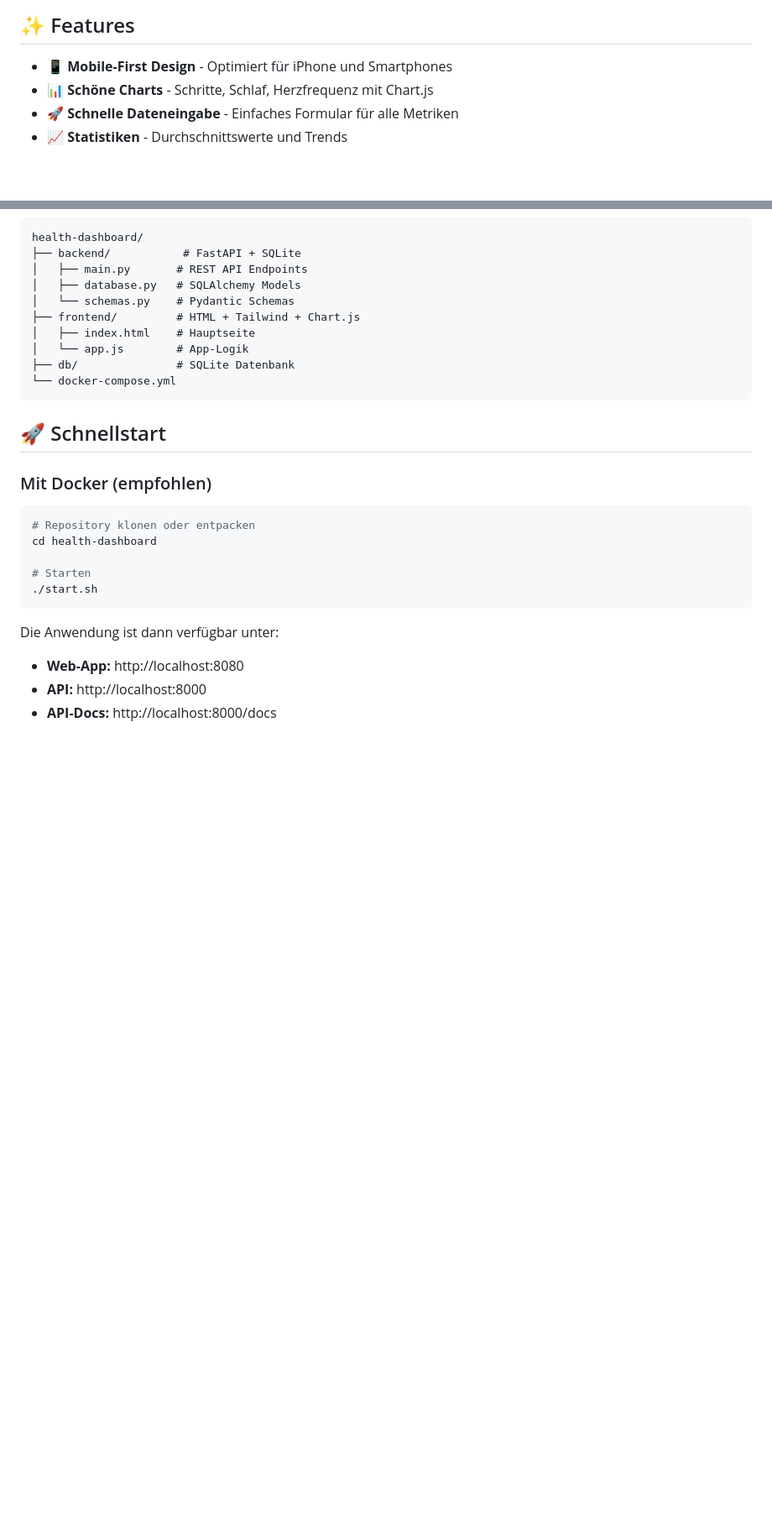
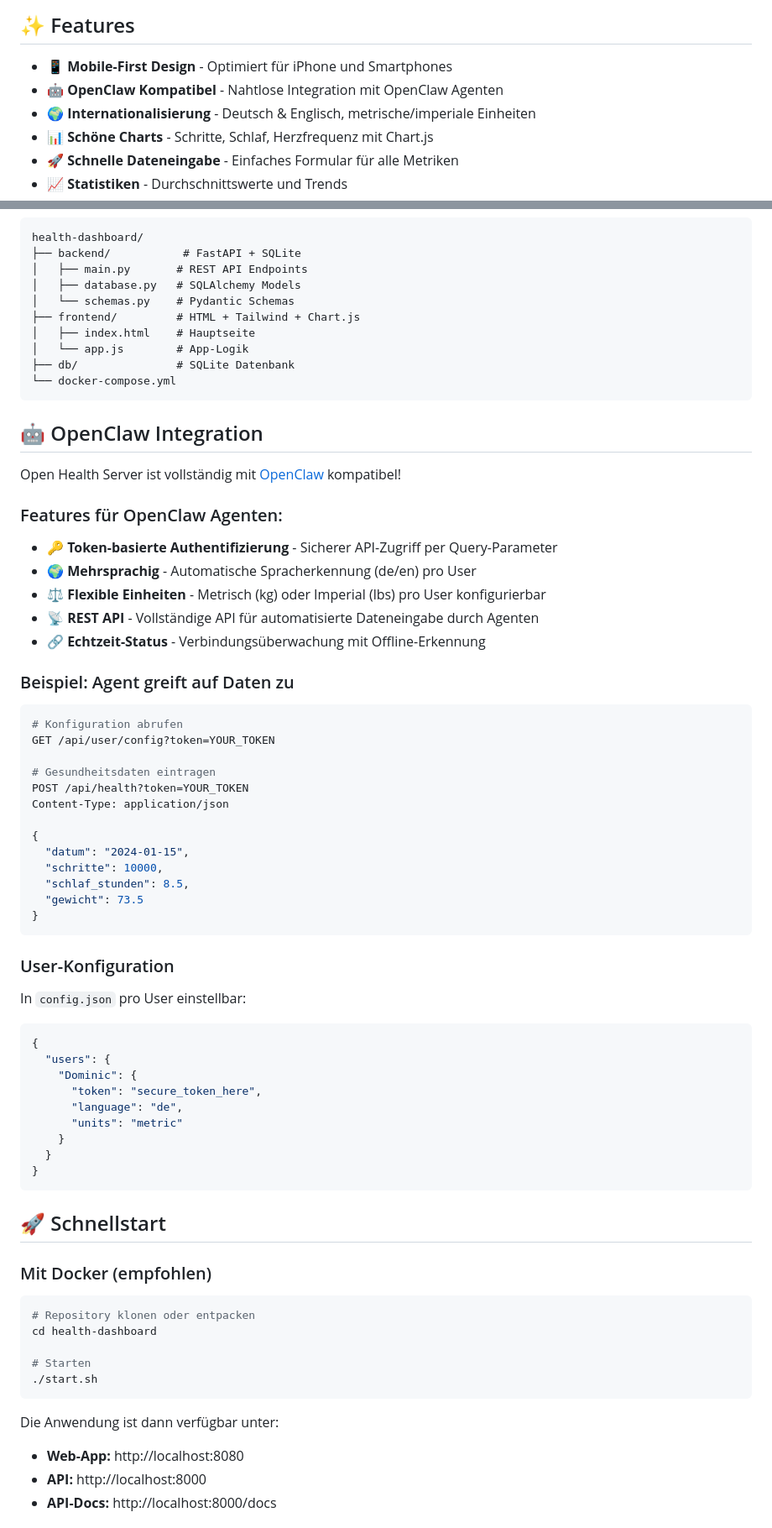
Before and after one commit to digidomic/open-health-server, a Markdown page: README.md, 2 parts joined by grey strips. Shown at 84% size. Rendered like a GitHub page; blank space fills up the shorter version.

Commit message:
Add OpenClaw compatibility documentation to README

````diff
--- a/README.md
+++ b/README.md
@@ -9,6 +9,8 @@ Ein modernes, selbstgehostetes Health-Tracking-System für persönliche Gesundhe
 ## ✨ Features
 
 - **📱 Mobile-First Design** - Optimiert für iPhone und Smartphones
+- **🤖 OpenClaw Kompatibel** - Nahtlose Integration mit OpenClaw Agenten
+- **🌍 Internationalisierung** - Deutsch & Englisch, metrische/imperiale Einheiten
 - **📊 Schöne Charts** - Schritte, Schlaf, Herzfrequenz mit Chart.js
 - **🚀 Schnelle Dateneingabe** - Einfaches Formular für alle Metriken
 - **📈 Statistiken** - Durchschnittswerte und Trends
@@ -28,6 +30,52 @@ health-dashboard/
 │   └── app.js        # App-Logik
 ├── db/               # SQLite Datenbank
 └── docker-compose.yml
+```
+
+## 🤖 OpenClaw Integration
+
+Open Health Server ist vollständig mit [OpenClaw](https://github.com/openclaw/openclaw) kompatibel!
+
+### Features für OpenClaw Agenten:
+
+- **🔑 Token-basierte Authentifizierung** - Sicherer API-Zugriff per Query-Parameter
+- **🌍 Mehrsprachig** - Automatische Spracherkennung (de/en) pro User
+- **⚖️ Flexible Einheiten** - Metrisch (kg) oder Imperial (lbs) pro User konfigurierbar
+- **📡 REST API** - Vollständige API für automatisierte Dateneingabe durch Agenten
+- **🔗 Echtzeit-Status** - Verbindungsüberwachung mit Offline-Erkennung
+
+### Beispiel: Agent greift auf Daten zu
+
+```bash
+# Konfiguration abrufen
+GET /api/user/config?token=YOUR_TOKEN
+
+# Gesundheitsdaten eintragen
+POST /api/health?token=YOUR_TOKEN
+Content-Type: application/json
+
+{
+  "datum": "2024-01-15",
+  "schritte": 10000,
+  "schlaf_stunden": 8.5,
+  "gewicht": 73.5
+}
+```
+
+### User-Konfiguration
+
+In `config.json` pro User einstellbar:
+
+```json
+{
+  "users": {
+    "Dominic": {
+      "token": "secure_token_here",
+      "language": "de",
+      "units": "metric"
+    }
+  }
+}
 ```
 
 ## 🚀 Schnellstart
````
